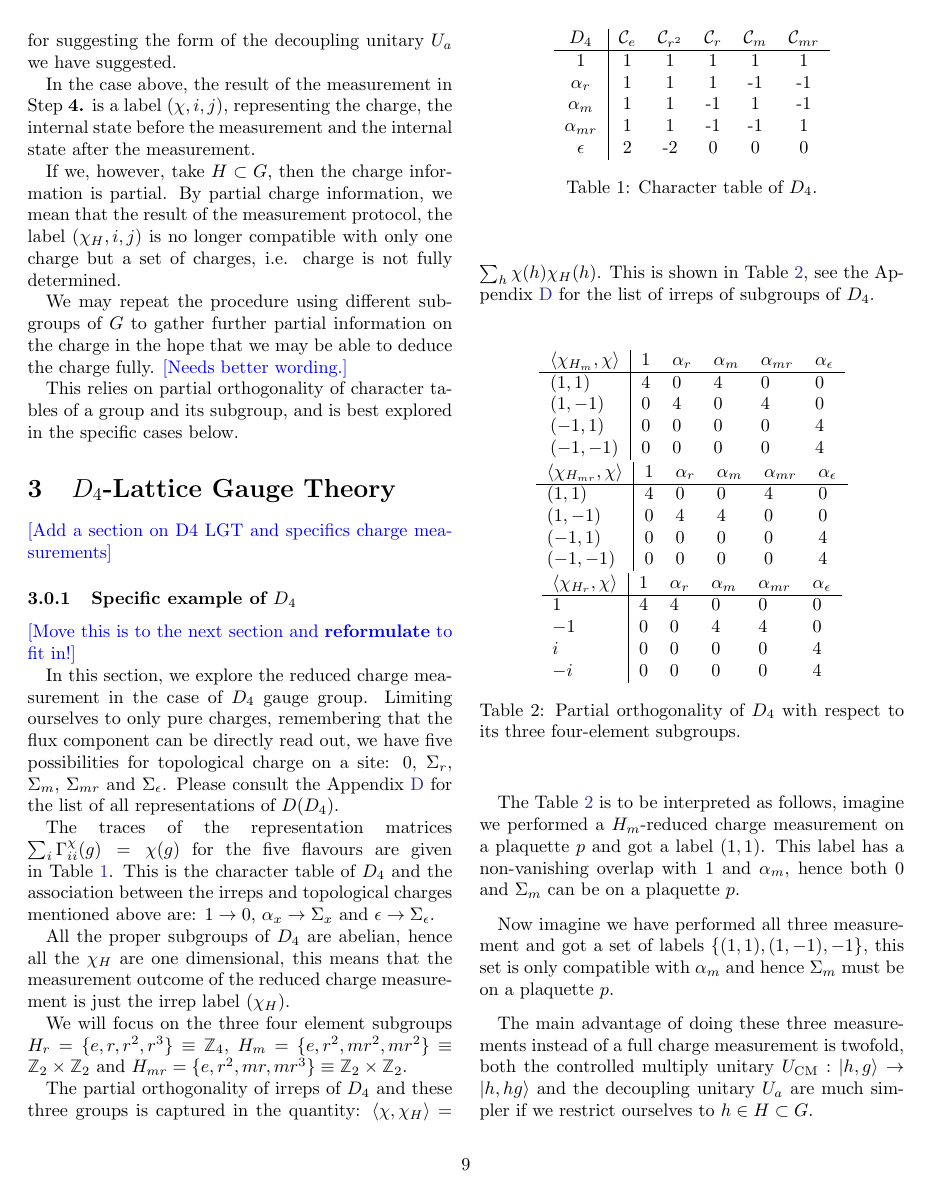
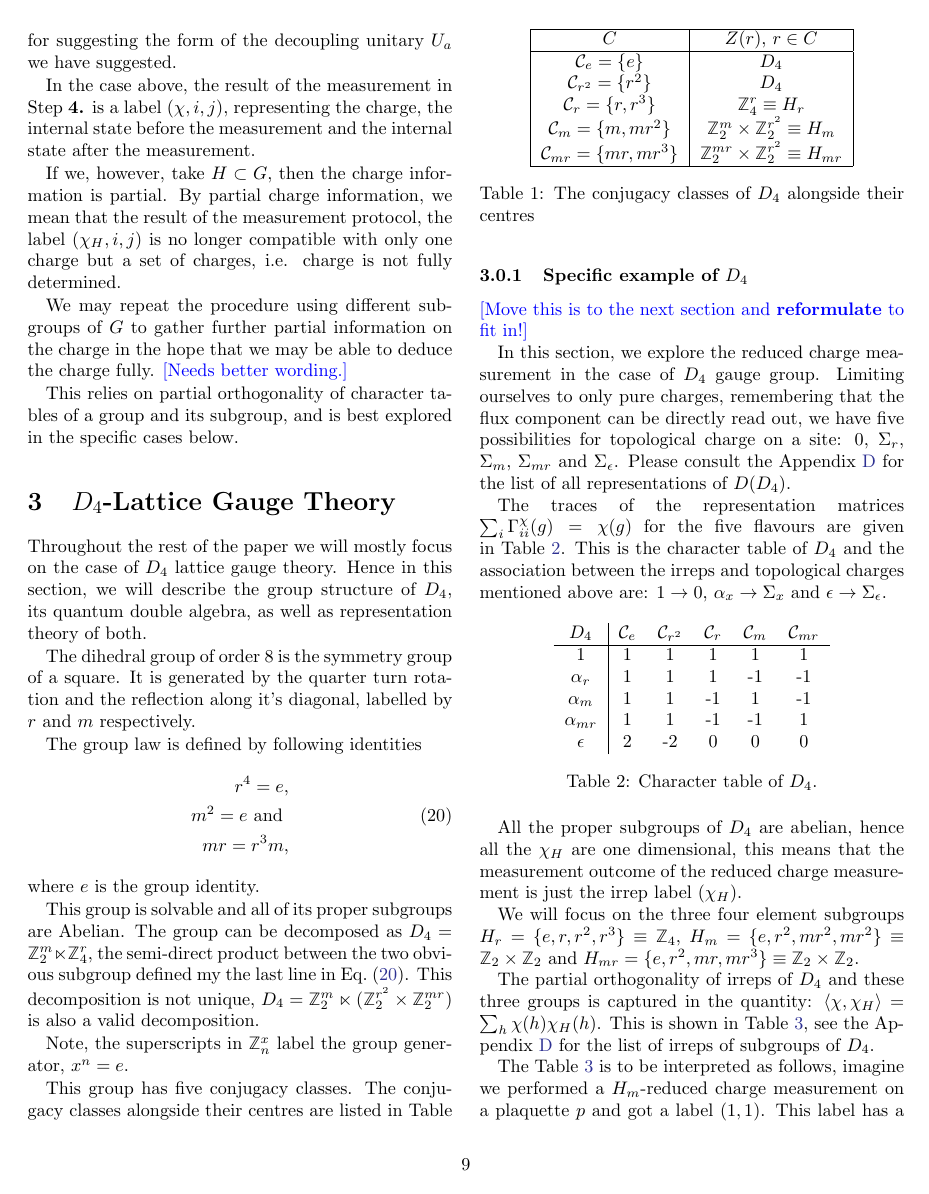
Before and after one commit to DaanTimmers/kitaevsim, a LaTeX paper (writeup/main.tex): page 9 of 23. Compiled offline with pdfLaTeX.

Commit message:
working on the D4 section

```diff
--- a/writeup/main.tex
+++ b/writeup/main.tex
@@ -443,7 +443,36 @@ This relies on partial orthogonality of character tables of a group and its subg
 
 \section{$D_4$-Lattice Gauge Theory}
 
-\jovan{Add a section on D4 LGT and specifics charge measurements}
+Throughout the rest of the paper we will mostly focus on the case of $D_4$ lattice gauge theory.
+Hence in this section, we will describe the group structure of $D_4$, its quantum double algebra, as well as representation theory of both.
+
+The dihedral group of order 8 is the symmetry group of a square. It is generated by the quarter turn rotation and the reflection along it's diagonal, labelled by $r$ and $m$ respectively.
+
+The group law is defined by following identities
+\begin{equation}
+	\begin{split}
+		r^4 = e,\\
+		m^2 = e \text{ and }\\
+		mr = r^3m, \label{eqn:group}
+	\end{split}
+\end{equation}
+where $e$ is the group identity.
+
+This group is solvable and all of its proper subgroups are Abelian. The group can be decomposed as $D_4 = \mathbb{Z}^m_2 \ltimes \mathbb{Z}^r_4$, the semi-direct product between the two obvious subgroup defined my the last line in Eq.~\eqref{eqn:group}.
+This decomposition is not unique, $D_4 = \mathbb{Z}_2^m\ltimes(\mathbb{Z}_2^{r^2}\times\mathbb{Z}^{mr}_2)$ is also a valid decomposition.
+
+Note, the superscripts in $\mathbb{Z}_n^x$ label the group generator, $x^n = e$.
+
+This group has five conjugacy classes. The conjugacy classes alongside their centres are listed in Table
+
+\begin{table}[h]
+\centering    \begin{tabular}{|c | c|}\hline
+         $C$ & $Z(r) \text{, } r\in C$\\ \hline $\mathcal C_e = \{e\}$ & $D_4$\\ $\mathcal C_{r^2}= \{r^2\}$ & $D_4$\\ $\mathcal C_{r}=\{r, r^3\}$ & $\mathbb{Z}_4^r \equiv H_r$\\ $\mathcal C_m=\{m, mr^2\}$& $\mathbb{Z}_2^m \times \mathbb{Z}_2^{r^2}\equiv H_m$ \\ $\mathcal C_{mr}=\{mr, mr^3\}$& $\mathbb{Z}_2^{mr} \times \mathbb{Z}_2^{r^2}\equiv H_{mr}$\\
+         \hline
+    \end{tabular}
+    \caption{The conjugacy classes of $D_4$ alongside their centres}\label{tab:char}
+\end{table}
+
 
 \subsubsection{Specific example of $D_4$}
 
```
